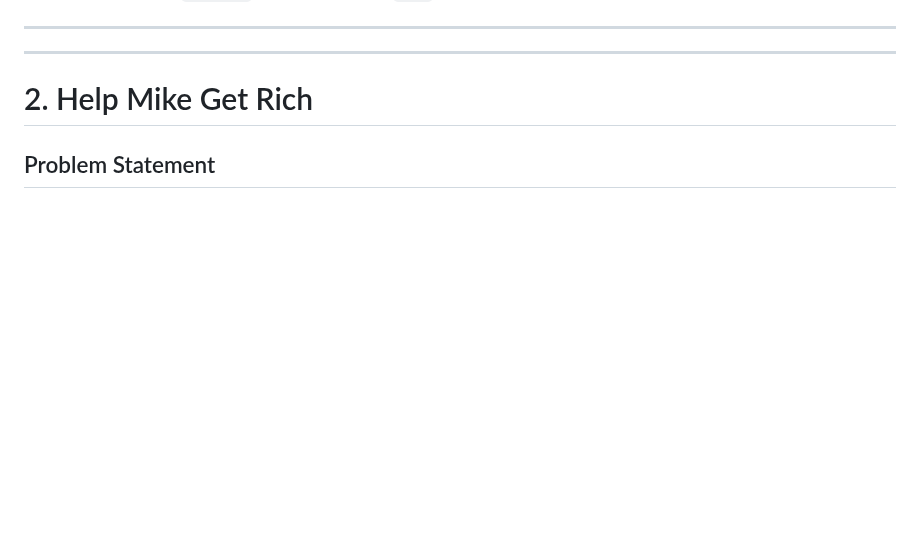
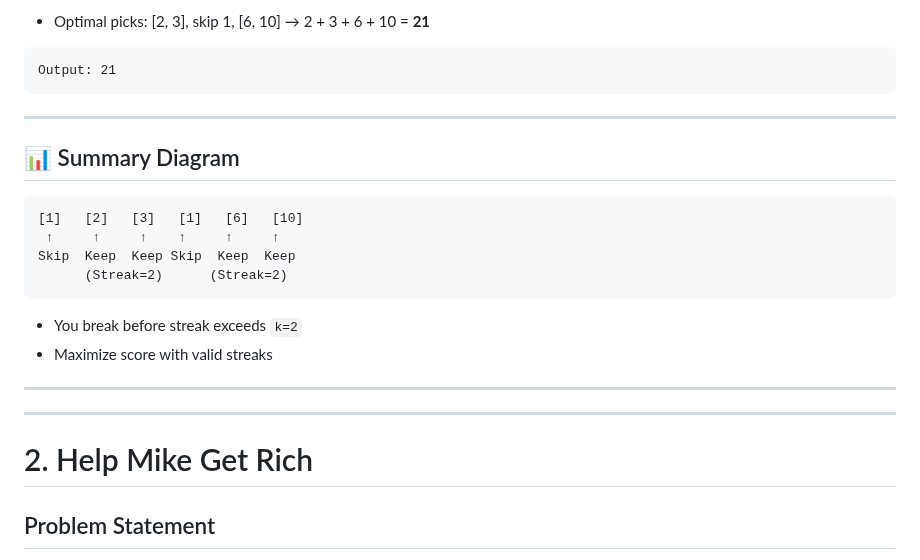
Before and after one commit to webricated/Company-Specific-DSA, a Markdown page: PhonePe.md, the part around one of its changes. GitHub-like rendering; blank space fills up the shorter version.

````diff
--- a/PhonePe.md
+++ b/PhonePe.md
@@ -190,3 +367,22 @@ public class HurdleMaxScore {
+* Optimal picks: \[2, 3], skip 1, \[6, 10] → 2 + 3 + 6 + 10 = **21**
+
+```
+Output: 21
+```
+
+---
+
+## 📊 Summary Diagram
+
+```plaintext
+[1]   [2]   [3]   [1]   [6]   [10]
+ ↑     ↑     ↑    ↑     ↑     ↑
+Skip  Keep  Keep Skip  Keep  Keep
+      (Streak=2)      (Streak=2)
+```
+
+* You break before streak exceeds `k=2`
+* Maximize score with valid streaks
 
 ---
 ---
````
Also changed, not shown: other parts of PhonePe.md (+177 -0 lines).
